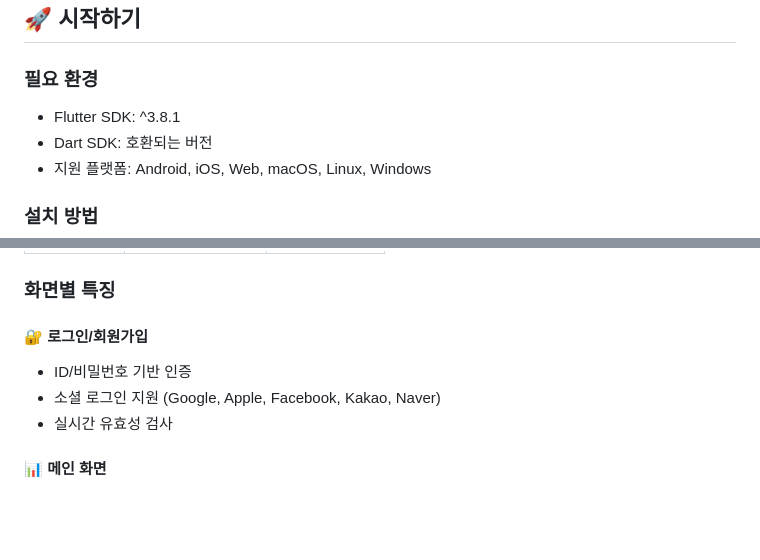
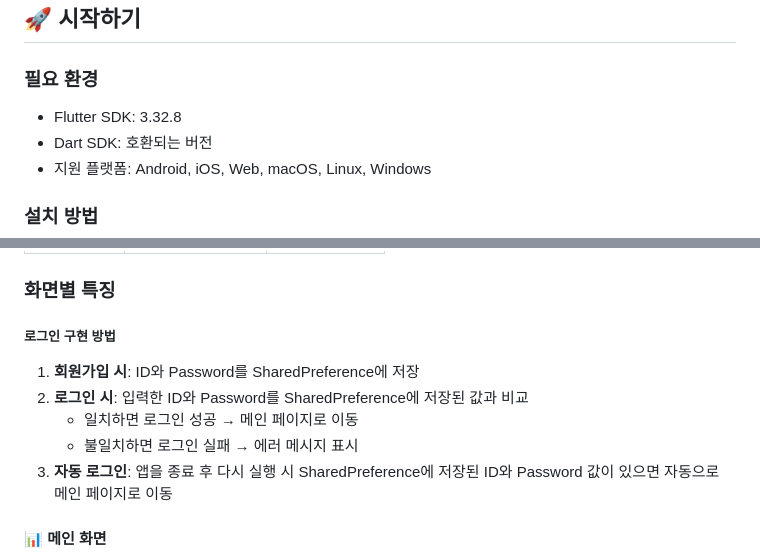
Before and after one commit to djaeseong/aim-application, a Markdown page: README.md, 2 parts joined by grey strips. Rendered like a GitHub page; blank space fills up the shorter version.

Commit message:
🌴 chore: update readme.md

```diff
--- a/README.md
+++ b/README.md
@@ -16,7 +16,7 @@ AIM Application은 사용자의 투자 포트폴리오를 시각적으로 관리
 ## 🚀 시작하기
 
 ### 필요 환경
-- Flutter SDK: ^3.8.1
+- Flutter SDK: 3.32.8
 - Dart SDK: 호환되는 버전
 - 지원 플랫폼: Android, iOS, Web, macOS, Linux, Windows
 
@@ -95,10 +95,12 @@ lib/
 
 ### 화면별 특징
 
-#### 🔐 로그인/회원가입
-- ID/비밀번호 기반 인증
-- 소셜 로그인 지원 (Google, Apple, Facebook, Kakao, Naver)
-- 실시간 유효성 검사
+##### 로그인 구현 방법
+1. **회원가입 시**: ID와 Password를 SharedPreference에 저장
+2. **로그인 시**: 입력한 ID와 Password를 SharedPreference에 저장된 값과 비교
+   - 일치하면 로그인 성공 → 메인 페이지로 이동
+   - 불일치하면 로그인 실패 → 에러 메시지 표시
+3. **자동 로그인**: 앱을 종료 후 다시 실행 시 SharedPreference에 저장된 ID와 Password 값이 있으면 자동으로 메인 페이지로 이동
 
 #### 📊 메인 화면
 - 다크 테마 (#2B3038)
```
